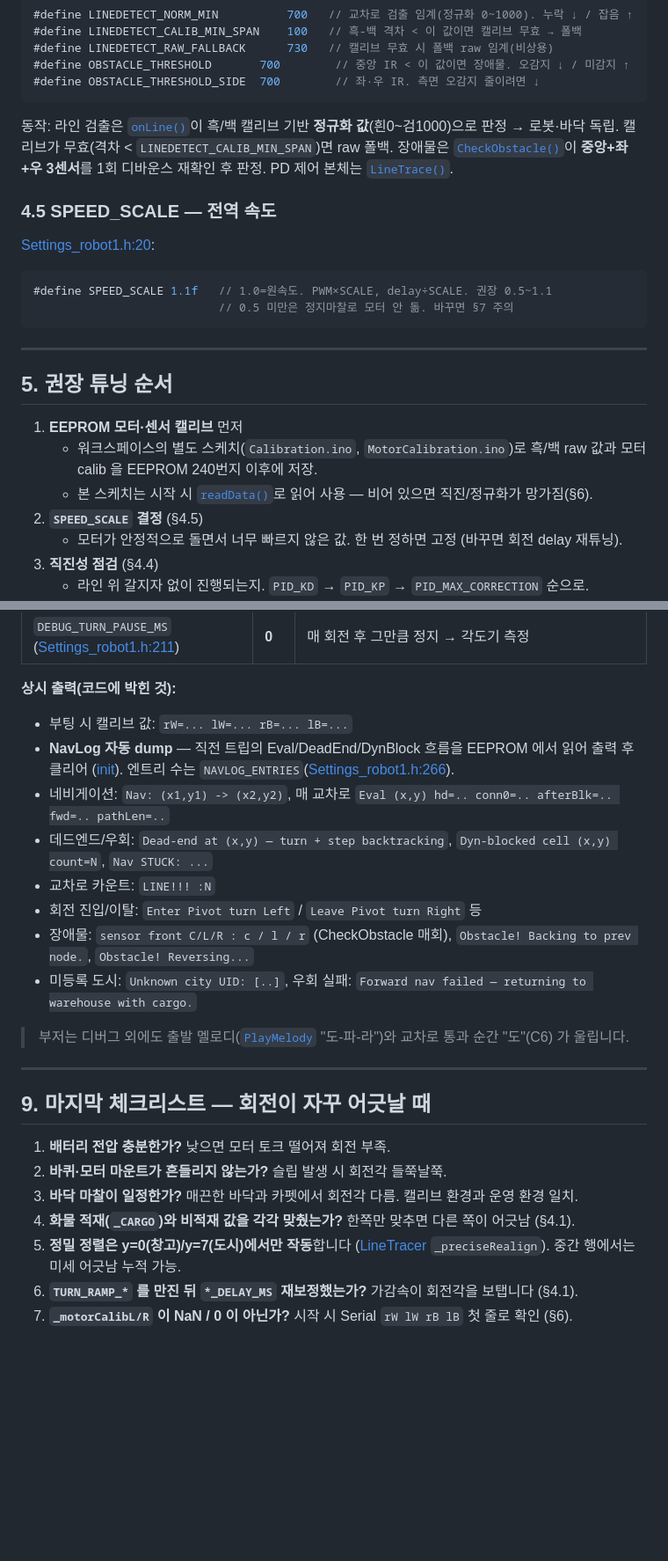
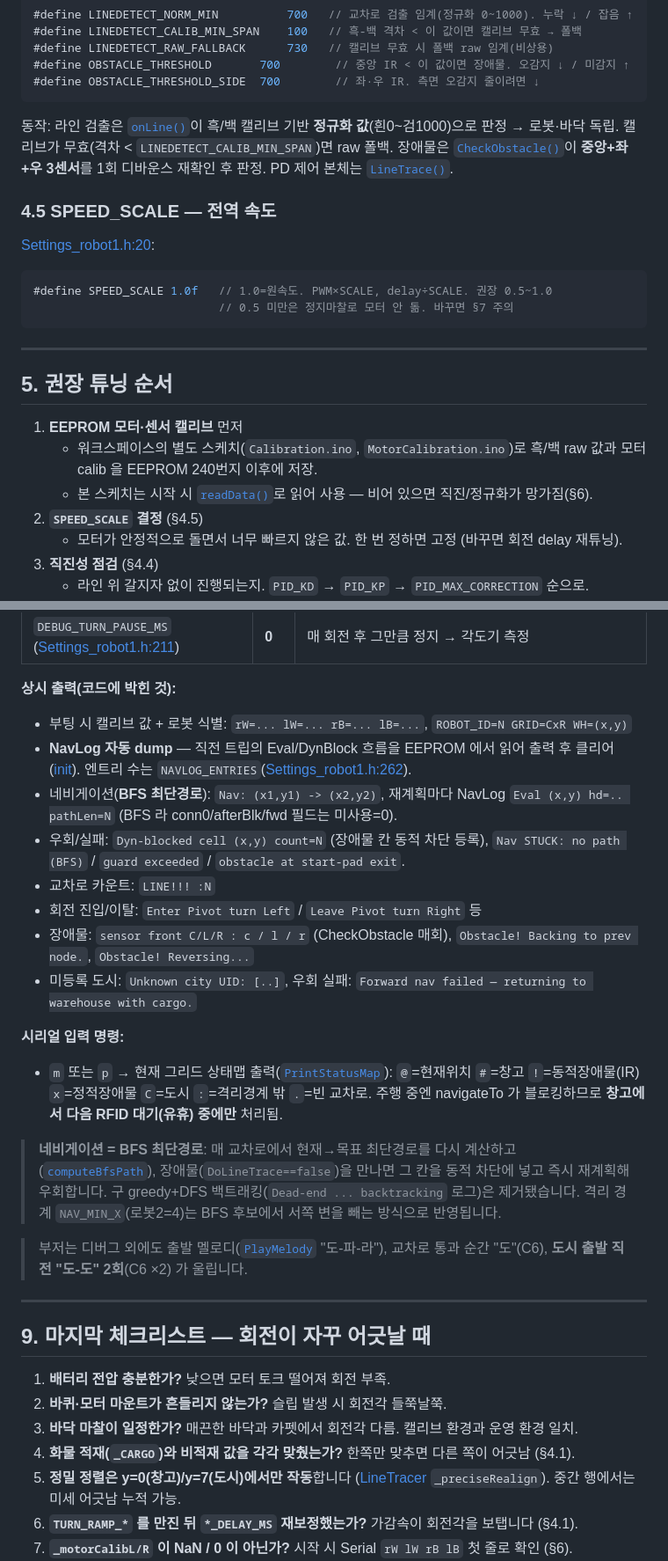
Before and after one commit to hunnx27/arduino-line, a Markdown page: README.md, 2 parts joined by grey strips. Shown at 88% size. GitHub-like rendering; blank space fills up the shorter version.

````diff
--- a/README.md
+++ b/README.md
@@ -207,7 +207,7 @@ PD 제어 ([Settings_robot1.h:107](Settings_robot1.h#L107)):
 [Settings_robot1.h:20](Settings_robot1.h#L20):
 
 ```cpp
-#define SPEED_SCALE 1.1f   // 1.0=원속도. PWM×SCALE, delay÷SCALE. 권장 0.5~1.1
+#define SPEED_SCALE 1.0f   // 1.0=원속도. PWM×SCALE, delay÷SCALE. 권장 0.5~1.0
                            // 0.5 미만은 정지마찰로 모터 안 돎. 바꾸면 §7 주의
 ```
 
@@ -290,16 +290,22 @@ PD 제어 ([Settings_robot1.h:107](Settings_robot1.h#L107)):
 
 **상시 출력(코드에 박힌 것):**
 
-- 부팅 시 캘리브 값: `rW=... lW=... rB=... lB=...`
-- **NavLog 자동 dump** — 직전 트립의 Eval/DeadEnd/DynBlock 흐름을 EEPROM 에서 읽어 출력 후 클리어 ([init](Controller.cpp#L278)). 엔트리 수는 `NAVLOG_ENTRIES`([Settings_robot1.h:266](Settings_robot1.h#L266)).
-- 네비게이션: `Nav: (x1,y1) -> (x2,y2)`, 매 교차로 `Eval (x,y) hd=.. conn0=.. afterBlk=.. fwd=.. pathLen=..`
-- 데드엔드/우회: `Dead-end at (x,y) — turn + step backtracking`, `Dyn-blocked cell (x,y) count=N`, `Nav STUCK: ...`
+- 부팅 시 캘리브 값 + 로봇 식별: `rW=... lW=... rB=... lB=...`, `ROBOT_ID=N GRID=CxR WH=(x,y)`
+- **NavLog 자동 dump** — 직전 트립의 Eval/DynBlock 흐름을 EEPROM 에서 읽어 출력 후 클리어 ([init](Controller.cpp#L212)). 엔트리 수는 `NAVLOG_ENTRIES`([Settings_robot1.h:262](Settings_robot1.h#L262)).
+- 네비게이션(**BFS 최단경로**): `Nav: (x1,y1) -> (x2,y2)`, 재계획마다 NavLog `Eval (x,y) hd=.. pathLen=N` (BFS 라 conn0/afterBlk/fwd 필드는 미사용=0).
+- 우회/실패: `Dyn-blocked cell (x,y) count=N` (장애물 칸 동적 차단 등록), `Nav STUCK: no path (BFS)` / `guard exceeded` / `obstacle at start-pad exit`.
 - 교차로 카운트: `LINE!!! :N`
 - 회전 진입/이탈: `Enter Pivot turn Left` / `Leave Pivot turn Right` 등
 - 장애물: `sensor front C/L/R : c / l / r` (CheckObstacle 매회), `Obstacle! Backing to prev node.`, `Obstacle! Reversing...`
 - 미등록 도시: `Unknown city UID: [..]`, 우회 실패: `Forward nav failed — returning to warehouse with cargo.`
 
-> 부저는 디버그 외에도 출발 멜로디([`PlayMelody`](Controller.cpp#L848) "도-파-라")와 교차로 통과 순간 "도"(C6) 가 울립니다.
+**시리얼 입력 명령:**
+
+- `m` 또는 `p` → 현재 그리드 상태맵 출력([`PrintStatusMap`](Controller.cpp#L285)): `@`=현재위치 `#`=창고 `!`=동적장애물(IR) `x`=정적장애물 `C`=도시 `:`=격리경계 밖 `.`=빈 교차로. 주행 중엔 navigateTo 가 블로킹하므로 **창고에서 다음 RFID 대기(유휴) 중에만** 처리됨.
+
+> **네비게이션 = BFS 최단경로**: 매 교차로에서 현재→목표 최단경로를 다시 계산하고([`computeBfsPath`](Controller.cpp#L898)), 장애물(`DoLineTrace==false`)을 만나면 그 칸을 동적 차단에 넣고 즉시 재계획해 우회합니다. 구 greedy+DFS 백트래킹(`Dead-end ... backtracking` 로그)은 제거됐습니다. 격리 경계 `NAV_MIN_X`(로봇2=4)는 BFS 후보에서 서쪽 변을 빼는 방식으로 반영됩니다.
+
+> 부저는 디버그 외에도 출발 멜로디([`PlayMelody`](Controller.cpp#L869) "도-파-라"), 교차로 통과 순간 "도"(C6), **도시 출발 직전 "도-도" 2회**(C6 ×2) 가 울립니다.
 
 ---
 
````
Also changed, not shown: other parts of README.md (+15 -15 lines).
